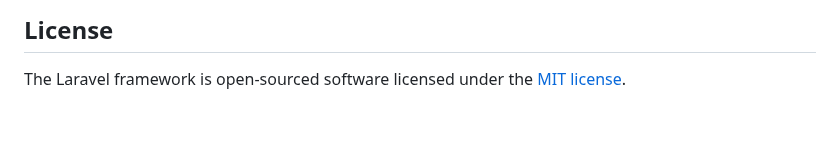
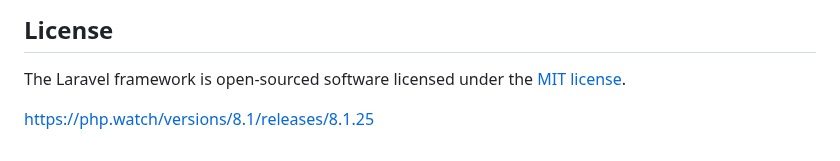
Before and after one commit to ajigo77/absensi-tms, a Markdown page: README.md, the part around the change. Drawn GitHub-style; blank space fills up the shorter version.

```diff
--- a/README.md
+++ b/README.md
@@ -64,3 +64,6 @@ If you discover a security vulnerability within Laravel, please send an e-mail t
 ## License
 
 The Laravel framework is open-sourced software licensed under the [MIT license](https://opensource.org/licenses/MIT).
+
+
+https://php.watch/versions/8.1/releases/8.1.25
```
